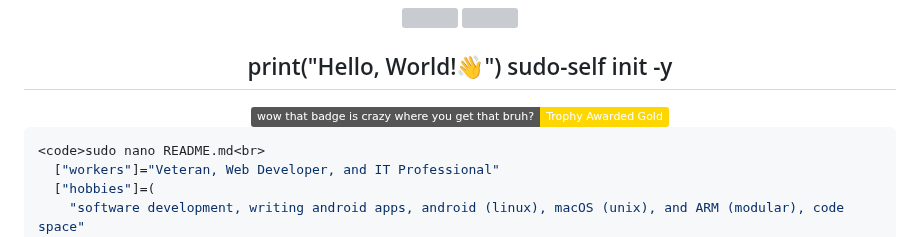
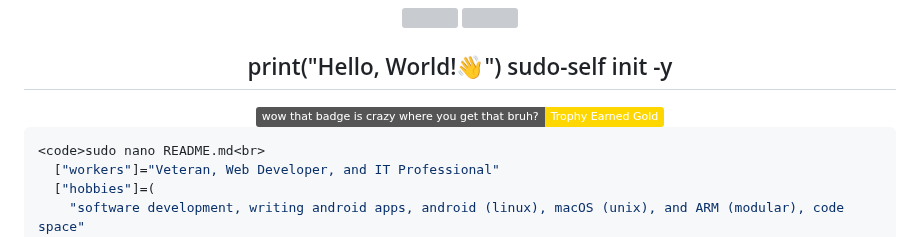
Before and after one commit to sudo-self/sudo-self, a Markdown page: README.md, the part around the change. Rendered like a GitHub page; badges without logos; grey boxes are pictures that could not be loaded.

```diff
--- a/README.md
+++ b/README.md
@@ -6,7 +6,7 @@
 
 <div align="center">
   <h2>print("Hello, World!👋") sudo-self init -y</h2>
-  <img src="https://img.shields.io/badge/wow_that_badge_is_crazy_where_you_get_that_bruh%3F-Trophy_Awarded_Gold-gold" alt="Crazy Badge">
+  <img src="https://img.shields.io/badge/wow_that_badge_is_crazy_where_you_get_that_bruh%3F-Trophy_Earned_Gold-gold" alt="Crazy Badge">
 </div>
 
 
```
